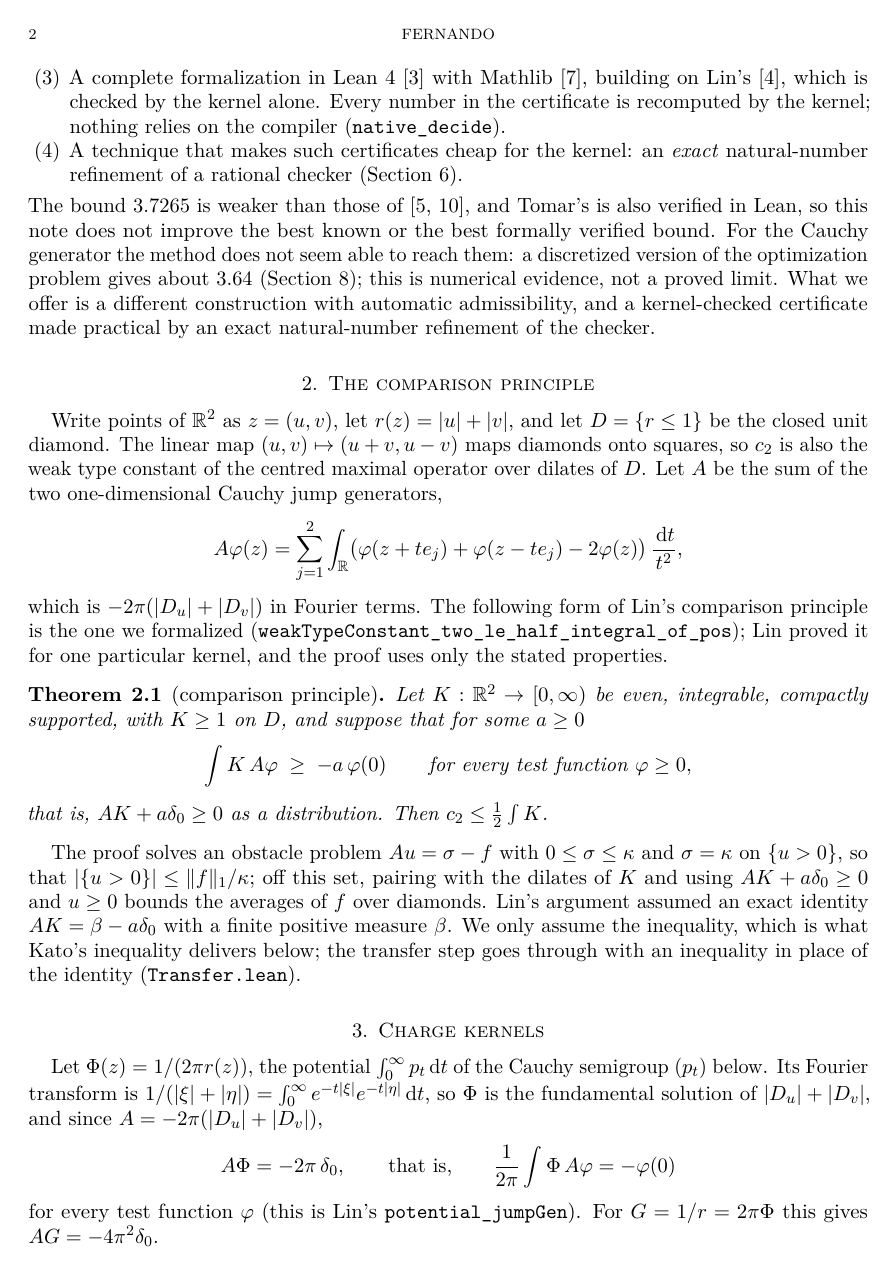
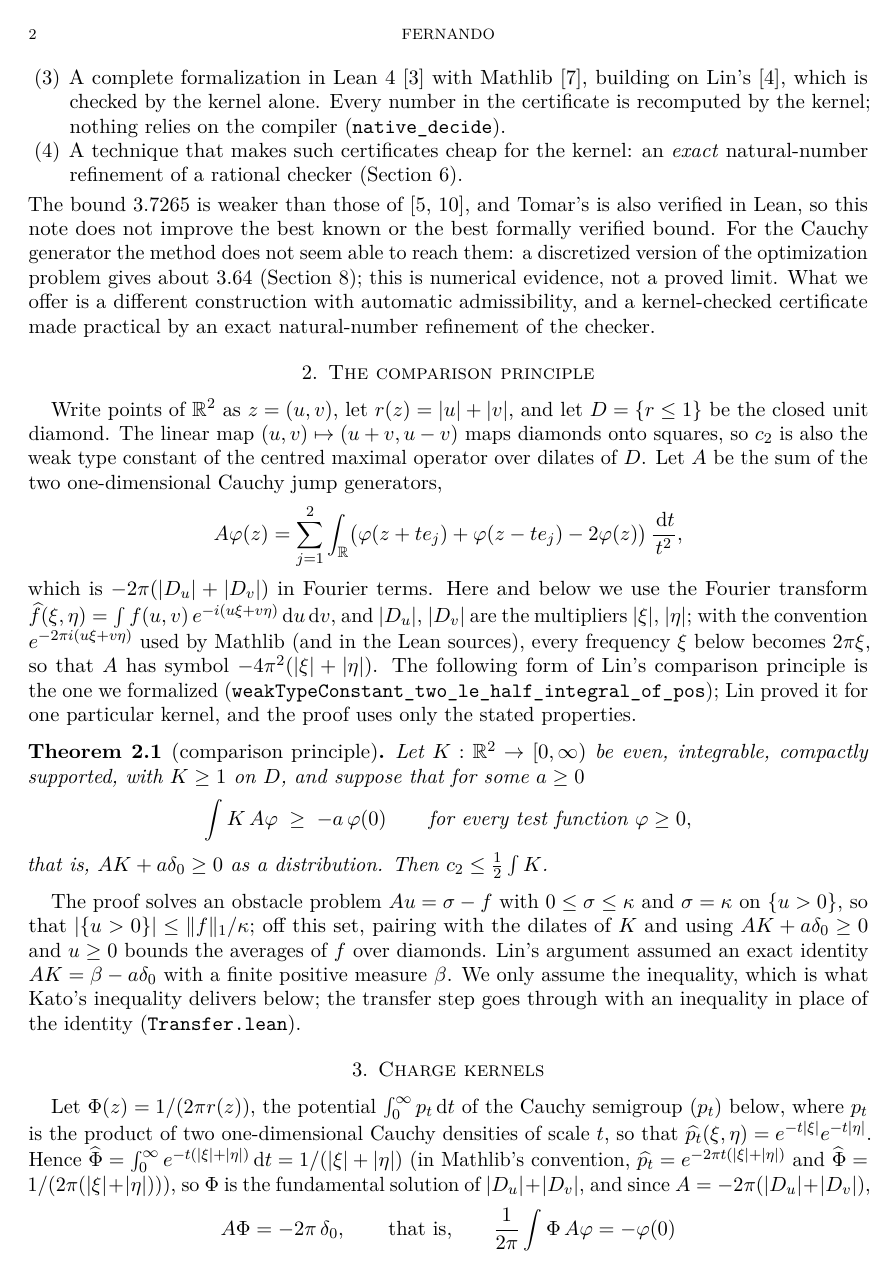
Before and after one commit to fernandogg2004/c2-charge-kernels, a LaTeX paper (paper/paper.tex): page 2 of 6. Compiled offline with pdfLaTeX.

Commit message:
State the Fourier convention explicitly; note that the build log is of commit 416f743
Co-Authored-By: Claude Opus 5.5 <noreply@anthropic.com>

```diff
--- a/paper/paper.tex
+++ b/paper/paper.tex
@@ -96,7 +96,11 @@ $D = \{ r \le 1 \}$ be the closed unit diamond. The linear map $(u,v) \mapsto (u
 diamonds onto squares, so $c_2$ is also the weak type constant of the centred maximal operator over
 dilates of $D$. Let $A$ be the sum of the two one-dimensional Cauchy jump generators,
 \[ A\varphi(z) = \sum_{j=1}^{2} \int_{\R} \bigl( \varphi(z + t e_j) + \varphi(z - t e_j) - 2\varphi(z) \bigr)\, \frac{\dd t}{t^2}, \]
-which is $-2\pi(|D_u| + |D_v|)$ in Fourier terms. The following form of Lin's comparison principle
+which is $-2\pi(|D_u| + |D_v|)$ in Fourier terms. Here and below we use the Fourier transform
+$\widehat f(\xi,\eta) = \int f(u,v)\, e^{-i(u\xi + v\eta)} \dd u \dd v$, and $|D_u|$, $|D_v|$ are the
+multipliers $|\xi|$, $|\eta|$; with the convention $e^{-2\pi i(u\xi+v\eta)}$ used by Mathlib (and in the
+Lean sources), every frequency $\xi$ below becomes $2\pi\xi$, so that $A$ has symbol
+$-4\pi^2(|\xi|+|\eta|)$. The following form of Lin's comparison principle
 is the one we formalized (\lean{weakTypeConstant\_two\_le\_half\_integral\_of\_pos}); Lin proved it
 for one particular kernel, and the proof uses only the stated properties.
 
@@ -117,7 +121,10 @@ transfer step goes through with an inequality in place of the identity (\lean{Tr
 \section{Charge kernels}\label{sec:charges}
 
 Let $\Phi(z) = 1/(2\pi r(z))$, the potential $\int_0^\infty p_t \dd t$ of the Cauchy semigroup $(p_t)$
-below. Its Fourier transform is $1/(|\xi|+|\eta|) = \int_0^\infty e^{-t|\xi|} e^{-t|\eta|} \dd t$, so
+below, where $p_t$ is the product of two one-dimensional Cauchy densities of scale $t$, so that
+$\widehat{p_t}(\xi,\eta) = e^{-t|\xi|} e^{-t|\eta|}$. Hence
+$\widehat\Phi = \int_0^\infty e^{-t(|\xi|+|\eta|)} \dd t = 1/(|\xi|+|\eta|)$ (in Mathlib's convention,
+$\widehat{p_t} = e^{-2\pi t(|\xi|+|\eta|)}$ and $\widehat\Phi = 1/(2\pi(|\xi|+|\eta|))$), so
 $\Phi$ is the fundamental solution of $|D_u| + |D_v|$, and since $A = -2\pi(|D_u|+|D_v|)$,
 \[ A\Phi = -2\pi\,\delta_0, \qquad\text{that is,}\qquad \frac{1}{2\pi}\int \Phi\, A\varphi = -\varphi(0) \]
 for every test function $\varphi$ (this is Lin's \lean{potential\_jumpGen}). For $G = 1/r = 2\pi\Phi$ this
```
Also changed, not shown: README.md, paper/paper.pdf.
